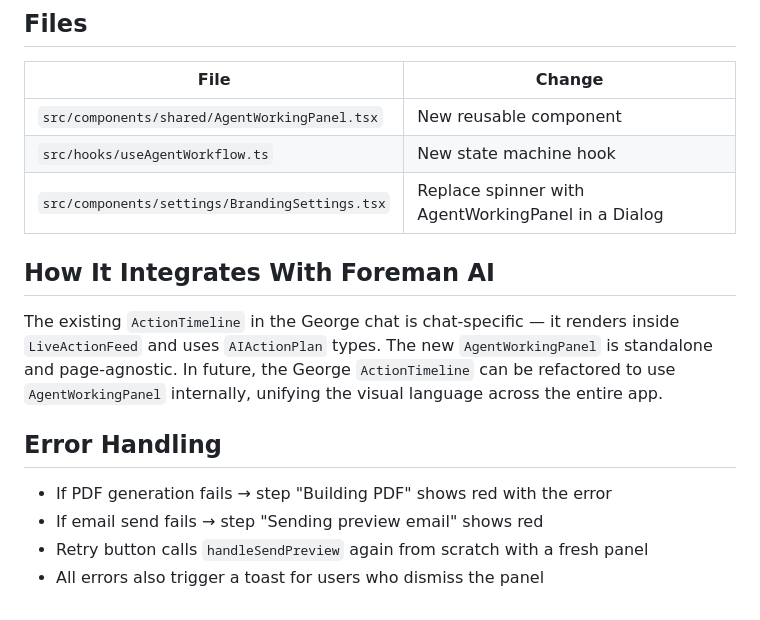
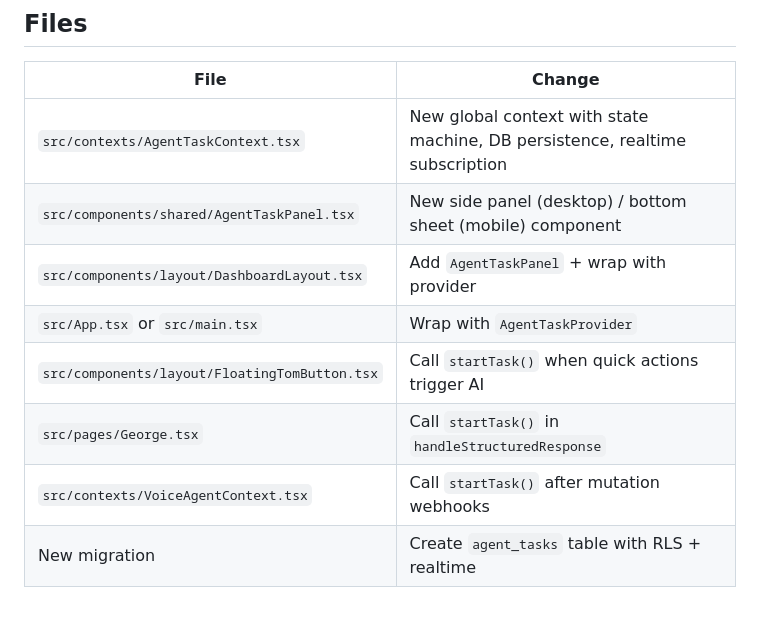
Before and after one commit to robbieor/quotrai, a Markdown page: .lovable/plan.md, the part around one of its changes. Drawn GitHub-style.

```diff
--- a/.lovable/plan.md
+++ b/.lovable/plan.md
@@ -105,17 +132,11 @@ export const INVOICE_CREATION_STEPS = [...];
 
 | File | Change |
 |------|--------|
-| `src/components/shared/AgentWorkingPanel.tsx` | New reusable component |
-| `src/hooks/useAgentWorkflow.ts` | New state machine hook |
-| `src/components/settings/BrandingSettings.tsx` | Replace spinner with AgentWorkingPanel in a Dialog |
-
-## How It Integrates With Foreman AI
-
-The existing `ActionTimeline` in the George chat is chat-specific — it renders inside `LiveActionFeed` and uses `AIActionPlan` types. The new `AgentWorkingPanel` is standalone and page-agnostic. In future, the George `ActionTimeline` can be refactored to use `AgentWorkingPanel` internally, unifying the visual language across the entire app.
-
-## Error Handling
-
-- If PDF generation fails → step "Building PDF" shows red with the error
-- If email send fails → step "Sending preview email" shows red
-- Retry button calls `handleSendPreview` again from scratch with a fresh panel
-- All errors also trigger a toast for users who dismiss the panel
+| `src/contexts/AgentTaskContext.tsx` | New global context with state machine, DB persistence, realtime subscription |
+| `src/components/shared/AgentTaskPanel.tsx` | New side panel (desktop) / bottom sheet (mobile) component |
+| `src/components/layout/DashboardLayout.tsx` | Add `AgentTaskPanel` + wrap with provider |
+| `src/App.tsx` or `src/main.tsx` | Wrap with `AgentTaskProvider` |
+| `src/components/layout/FloatingTomButton.tsx` | Call `startTask()` when quick actions trigger AI |
+| `src/pages/George.tsx` | Call `startTask()` in `handleStructuredResponse` |
+| `src/contexts/VoiceAgentContext.tsx` | Call `startTask()` after mutation webhooks |
+| New migration | Create `agent_tasks` table with RLS + realtime |
```
Also changed, not shown: other parts of .lovable/plan.md (+103 -76 lines).
